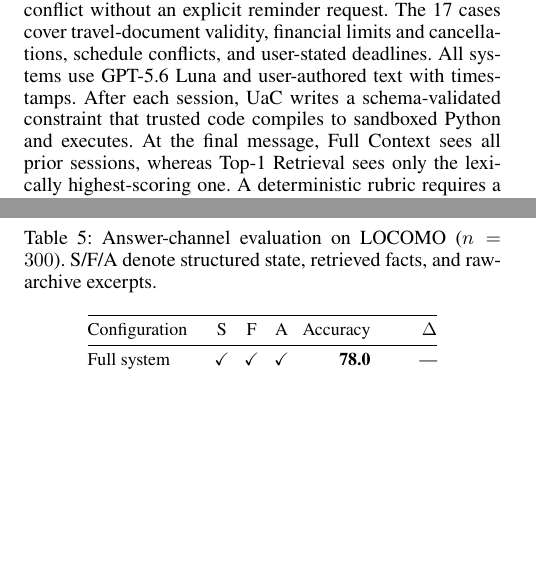
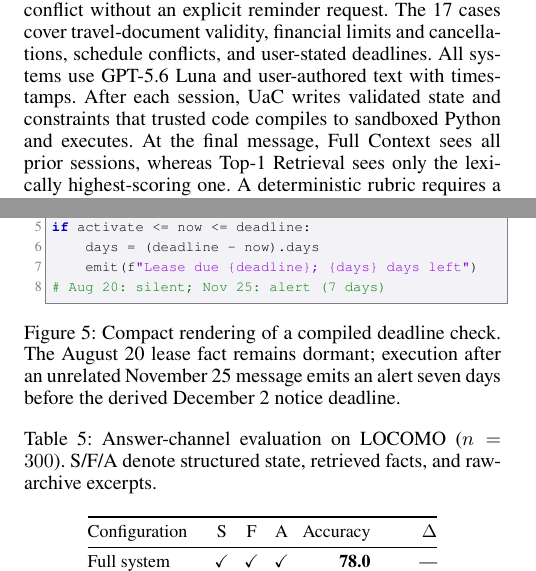
Before and after one commit to 19PINE-AI/user-as-code, a LaTeX paper (paper_aaai/AnonymousSubmission2027.tex, which reads paper_aaai/body.tex): two parts of the columns of pages 6 and 7 of 8, joined at a grey line, cut so that both start at the same text, the shorter picture padded with empty space. Compiled offline with pdfLaTeX.

Commit message:
Add cue-free constraint example

```diff
--- a/paper_aaai/AnonymousSubmission2027.tex
+++ b/paper_aaai/AnonymousSubmission2027.tex
@@ -37,6 +37,11 @@
 \usepackage{amssymb}
 \usepackage{subcaption}
 \usepackage{enumitem}
+
+% Keep floats close to the text that discusses them without negative spacing.
+\setlength{\textfloatsep}{8pt plus 2pt minus 2pt}
+\setlength{\floatsep}{8pt plus 2pt minus 2pt}
+\setlength{\intextsep}{8pt plus 2pt minus 2pt}
 
 \definecolor{codebg}{rgb}{0.95,0.95,0.97}
 \definecolor{codegreen}{rgb}{0.0,0.5,0.0}
--- a/paper_aaai/body.tex
+++ b/paper_aaai/body.tex
@@ -251,7 +251,22 @@ The divide is between representations a code tool can enumerate (UaC and FC+REPL
 \subsection{Cue-Free Constraint Detection}
 \label{sec:active-service}
 
-We test whether persistent memory can surface a user-stated conflict without an explicit reminder request. The 17 cases cover travel-document validity, financial limits and cancellations, schedule conflicts, and user-stated deadlines. All systems use GPT-5.6 Luna and user-authored text with timestamps. After each session, UaC writes a schema-validated constraint that trusted code compiles to sandboxed Python and executes. At the final message, Full Context sees all prior sessions, whereas Top-1 Retrieval sees only the lexically highest-scoring one. A deterministic rubric requires a complete, grounded response; UaC must also execute after every update and remain silent before activation.
+We test whether persistent memory can surface a user-stated conflict without an explicit reminder request. The 17 cases cover travel-document validity, financial limits and cancellations, schedule conflicts, and user-stated deadlines. All systems use GPT-5.6 Luna and user-authored text with timestamps. After each session, UaC writes validated state and constraints that trusted code compiles to sandboxed Python and executes. At the final message, Full Context sees all prior sessions, whereas Top-1 Retrieval sees only the lexically highest-scoring one. A deterministic rubric requires a complete, grounded response; UaC must also execute after every update and remain silent before activation.
+
+\begin{figure}[t]
+\begin{lstlisting}[basicstyle=\scriptsize\ttfamily]
+deadline = date(2025, 1, 31) - timedelta(days=60)
+activate = deadline - timedelta(days=7)
+
+# Executed after every session
+if activate <= now <= deadline:
+    days = (deadline - now).days
+    emit(f"Lease due {deadline}; {days} days left")
+# Aug 20: silent; Nov 25: alert (7 days)
+\end{lstlisting}
+\caption{Compact rendering of a compiled deadline check. The August~20 lease fact remains dormant; execution after an unrelated November~25 message emits an alert seven days before the derived December~2 notice deadline.}
+\label{fig:constraint-example}
+\end{figure}
 
 \begin{table}[t]
 \centering
```
Also changed, not shown: paper_aaai/body.tex (4 more changed lines).
